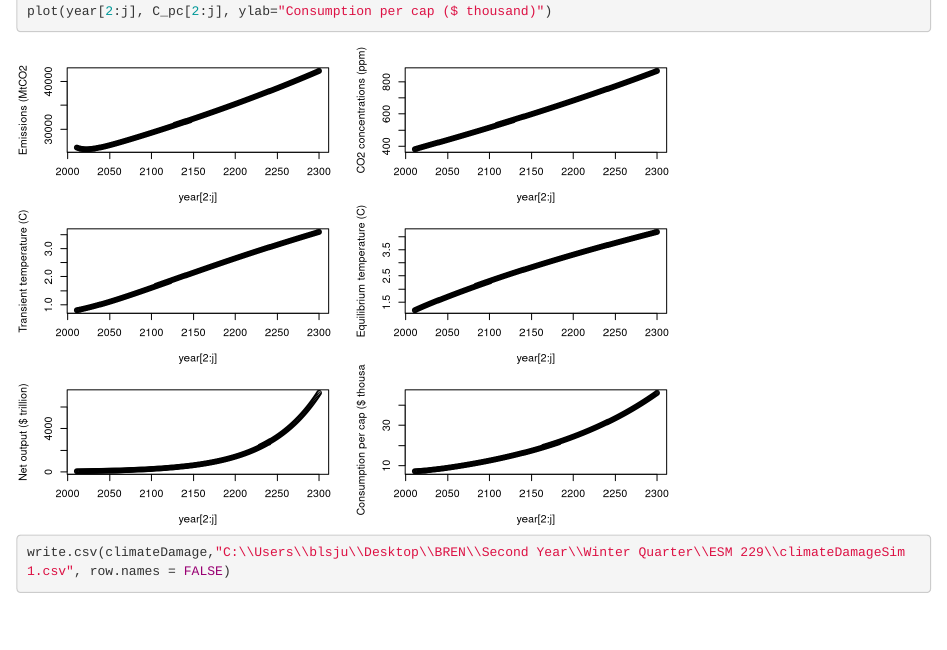
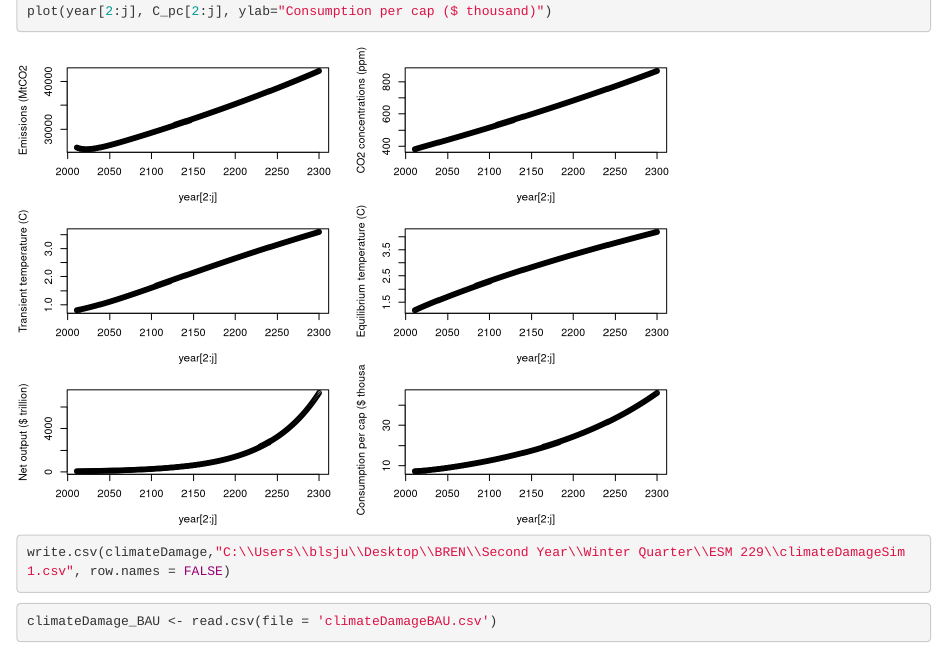
Before and after one commit to alexivina/ESM-229, an R Markdown document (HW1/ESM229_HW1.Rmd): the page in a window 1100 px wide, from 13800 px down. Rendered offline with R 4.5, knitr and Pandoc, with nearby package versions; long lines of code are wrapped.

Commit message:
climateDamage_BAU

````diff
--- a/HW1/ESM229_HW1.Rmd
+++ b/HW1/ESM229_HW1.Rmd
@@ -169,3 +169,9 @@ plot(year[2:j], C_pc[2:j], ylab="Consumption per cap ($ thousand)")
 ```{r}
 write.csv(climateDamage,"C:\\Users\\blsju\\Desktop\\BREN\\Second Year\\Winter Quarter\\ESM 229\\climateDamageSim1.csv", row.names = FALSE)
 ```
+
+```{r}
+climateDamage_BAU <- read.csv(file = 'climateDamageBAU.csv')
+
+
+```
````
